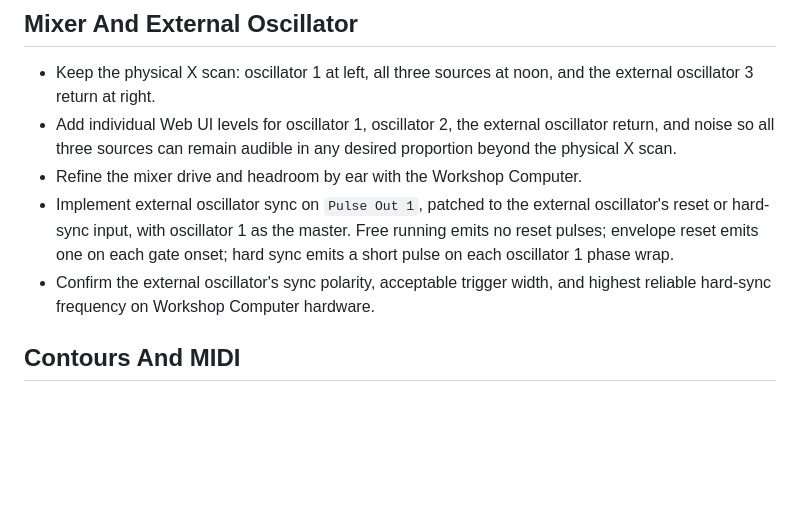
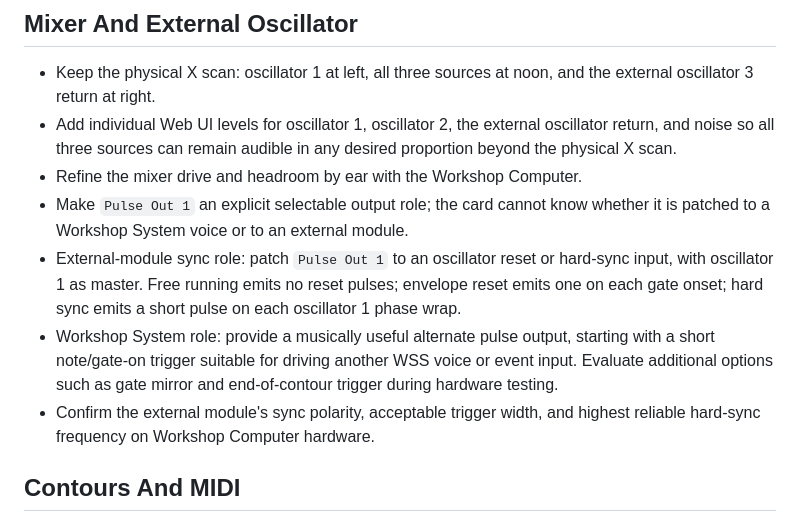
Before and after one commit to soveda/Minimoog_Voice, a Markdown page: FUTURE_PLANS.md, the part around the change. GitHub-like rendering; blank space fills up the shorter version.

Commit message:
Stage selectable Pulse Out 1 roles

```diff
--- a/FUTURE_PLANS.md
+++ b/FUTURE_PLANS.md
@@ -37,12 +37,18 @@ intent, not behaviour already promised by the current firmware.
   oscillator return, and noise so all three sources can remain audible in any
   desired proportion beyond the physical X scan.
 - Refine the mixer drive and headroom by ear with the Workshop Computer.
-- Implement external oscillator sync on `Pulse Out 1`, patched to the external
-  oscillator's reset or hard-sync input, with oscillator 1 as the master.
-  Free running emits no reset pulses; envelope reset emits one on each gate
-  onset; hard sync emits a short pulse on each oscillator 1 phase wrap.
-- Confirm the external oscillator's sync polarity, acceptable trigger width,
-  and highest reliable hard-sync frequency on Workshop Computer hardware.
+- Make `Pulse Out 1` an explicit selectable output role; the card cannot know
+  whether it is patched to a Workshop System voice or to an external module.
+- External-module sync role: patch `Pulse Out 1` to an oscillator reset or
+  hard-sync input, with oscillator 1 as master. Free running emits no reset
+  pulses; envelope reset emits one on each gate onset; hard sync emits a short
+  pulse on each oscillator 1 phase wrap.
+- Workshop System role: provide a musically useful alternate pulse output,
+  starting with a short note/gate-on trigger suitable for driving another WSS
+  voice or event input. Evaluate additional options such as gate mirror and
+  end-of-contour trigger during hardware testing.
+- Confirm the external module's sync polarity, acceptable trigger width, and
+  highest reliable hard-sync frequency on Workshop Computer hardware.
 
 ## Contours And MIDI
 
```
